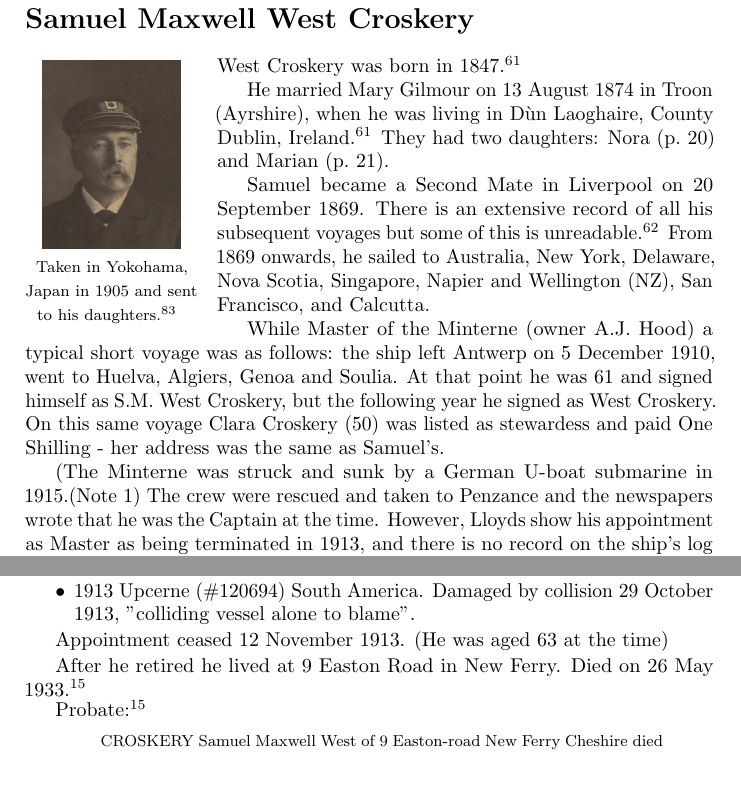
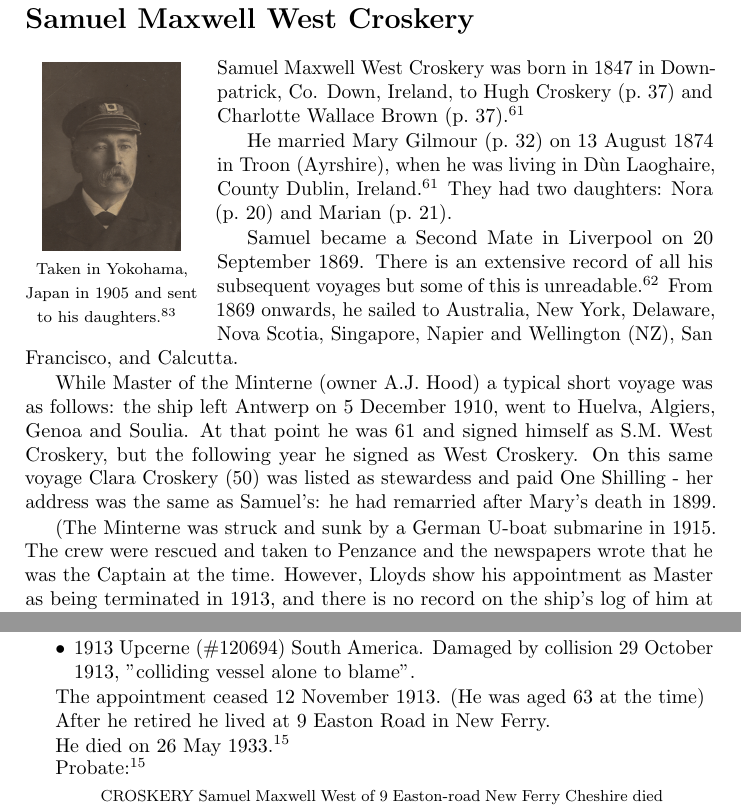
Before and after one commit to samwilson/cfb, a LaTeX book (main.tex, which reads biographies/Samuel_Maxwell_West_Croskery.tex): two parts of pages 30 and 32 of 57, joined at a grey line, cut so that both start at the same text, the shorter picture padded with empty space. Compiled offline with pdfLaTeX.

Commit message:
Update Samuel_Maxwell_West_Croskery.tex

```diff
--- a/biographies/Samuel_Maxwell_West_Croskery.tex
+++ b/biographies/Samuel_Maxwell_West_Croskery.tex
@@ -1,14 +1,14 @@
 \biohead{Samuel Maxwell West Croskery}{Taken in Yokohama, Japan in 1905 and sent to his daughters.\cite{SMWCYokohama1905}}
 
-West Croskery was born in 1847.\cite{SMWC-MG-marriage}
+Samuel Maxwell West Croskery was born in 1847 in Downpatrick, Co. Down, Ireland, to Hugh Croskery (\p{Hugh_Croskery}) and Charlotte Wallace Brown (\p{Charlotte_Wallace_Brown}).\cite{SMWC-MG-marriage}
 
-He married Mary Gilmour on 13 August 1874 in Troon (Ayrshire), when he was living in D\`{u}n Laoghaire, County Dublin, Ireland.\cite{SMWC-MG-marriage} They had two daughters: Nora (\p{Jeanie_Elenora_Dunsmuir_Croskery}) and Marian (\p{Marian_Gilmour_Croskery}).
+He married Mary Gilmour (\p{Mary_Gilmour}) on 13 August 1874 in Troon (Ayrshire), when he was living in D\`{u}n Laoghaire, County Dublin, Ireland.\cite{SMWC-MG-marriage} They had two daughters: Nora (\p{Jeanie_Elenora_Dunsmuir_Croskery}) and Marian (\p{Marian_Gilmour_Croskery}).
 
 Samuel became a Second Mate in Liverpool on 20 September 1869. There is an extensive record of all his subsequent voyages but some of this is unreadable.\cite{MarineRecordsSMWC} From 1869 onwards, he sailed to Australia, New York, Delaware, Nova Scotia, Singapore, Napier and Wellington (NZ), San Francisco, and Calcutta.
 
-While Master of the Minterne (owner A.J. Hood) a typical short voyage was as follows: the ship left Antwerp on 5 December 1910, went to Huelva, Algiers, Genoa and Soulia. At that point he was 61 and signed himself as S.M. West Croskery, but the following year he signed as West Croskery. On this same voyage Clara Croskery (50) was listed as stewardess and paid One Shilling - her address was the same as Samuel's.
+While Master of the Minterne (owner A.J. Hood) a typical short voyage was as follows: the ship left Antwerp on 5 December 1910, went to Huelva, Algiers, Genoa and Soulia. At that point he was 61 and signed himself as S.M. West Croskery, but the following year he signed as West Croskery. On this same voyage Clara Croskery (50) was listed as stewardess and paid One Shilling - her address was the same as Samuel's: he had remarried after Mary's death in 1899.
 
-(The Minterne was struck and sunk by a German U-boat submarine in 1915.(Note 1) The crew were rescued and taken to Penzance and the newspapers wrote that he was the Captain at the time. However, Lloyds show his appointment as Master as being terminated in 1913, and there is no record on the ship's log of him at the time of the sinking.)
+(The Minterne was struck and sunk by a German U-boat submarine in 1915.  The crew were rescued and taken to Penzance and the newspapers wrote that he was the Captain at the time. However, Lloyds show his appointment as Master as being terminated in 1913, and there is no record on the ship's log of him at the time of the sinking.)
 
 The following was published on the front page of \emph{The Morning Call} in San Francisco on 23 February 1895:
 
@@ -76,10 +76,11 @@ Lloyds Registers show him as being Master of the following ships:\cite{LloydsReg
 \item 1913 Upcerne (\#120694) South America. Damaged by collision 29 October 1913, "colliding vessel alone to blame".
 \end{itemize}
 
-Appointment ceased 12 November 1913. (He was aged 63 at the time)
+The appointment ceased 12 November 1913. (He was aged 63 at the time)
 
 After he retired he lived at 9 Easton Road in New Ferry.
-Died on 26 May 1933.\cite{WestCroskeryProbate}
+
+He died on 26 May 1933.\cite{WestCroskeryProbate}
 
 Probate:\cite{WestCroskeryProbate}
 \begin{quotation}
```
